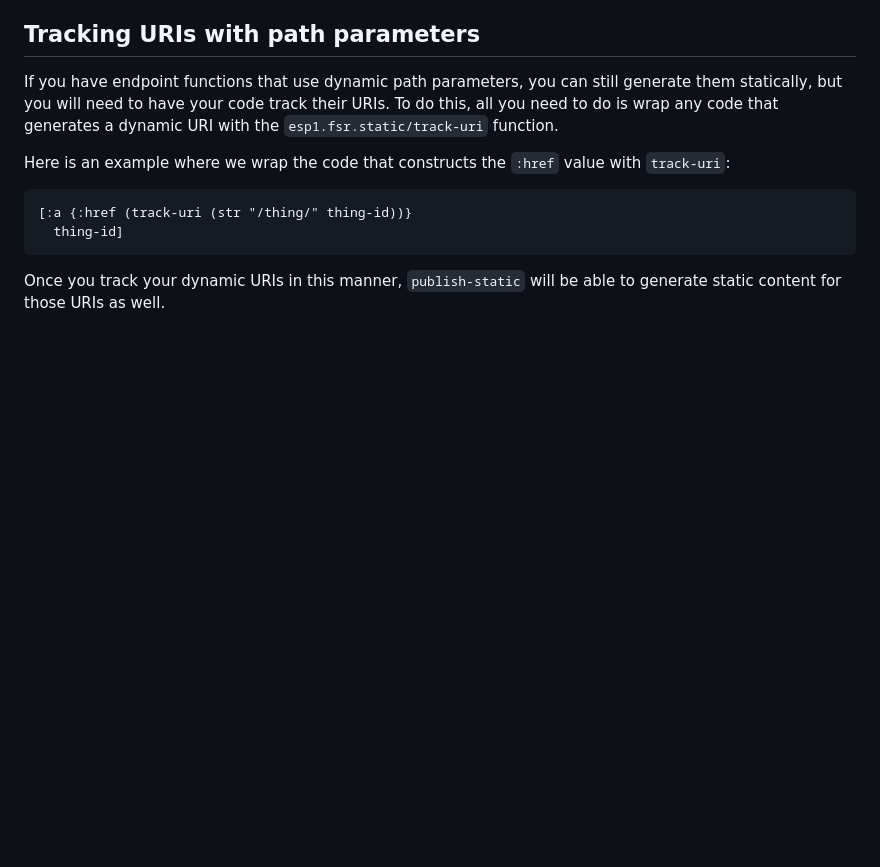
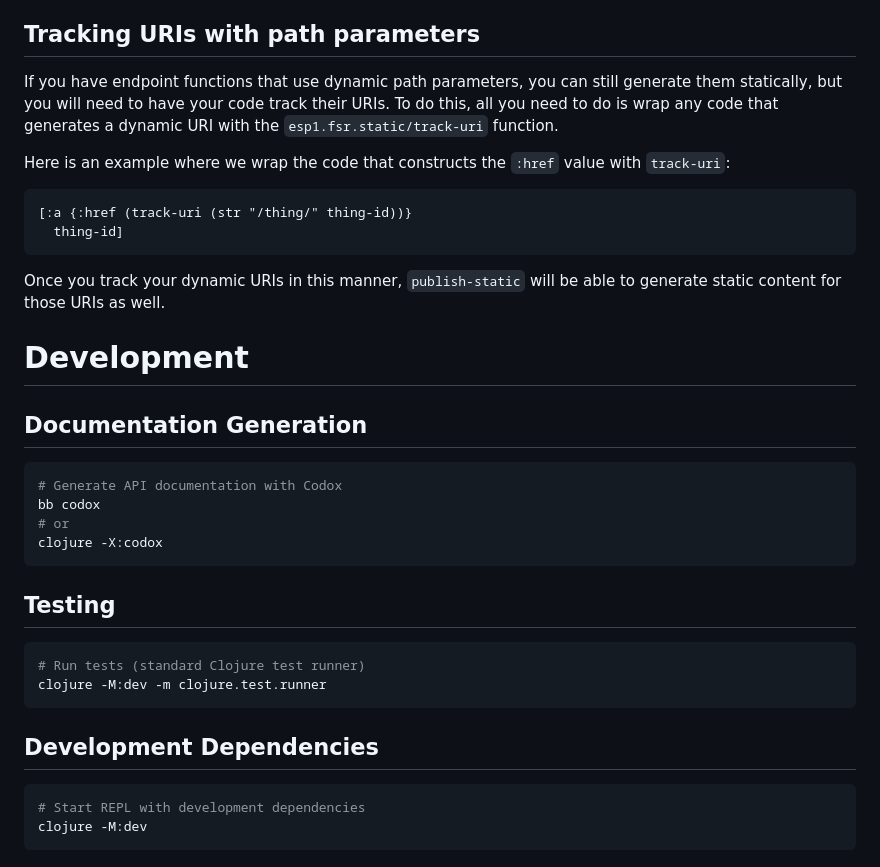
Before and after one commit to esp1/fsr, a Markdown page: README.md, the part around the change. Rendered like a GitHub page; blank space fills up the shorter version.

````diff
--- a/README.md
+++ b/README.md
@@ -199,3 +199,25 @@ Here is an example where we wrap the code that constructs the `:href` value with
 ```
 
 Once you track your dynamic URIs in this manner, `publish-static` will be able to generate static content for those URIs as well.
+
+# Development
+
+## Documentation Generation
+```bash
+# Generate API documentation with Codox
+bb codox
+# or
+clojure -X:codox
+```
+
+## Testing
+```bash
+# Run tests (standard Clojure test runner)
+clojure -M:dev -m clojure.test.runner
+```
+
+## Development Dependencies
+```bash
+# Start REPL with development dependencies
+clojure -M:dev
+```
````
Also changed, not shown: .specify/memory/constitution.md (+13 -1 lines).
